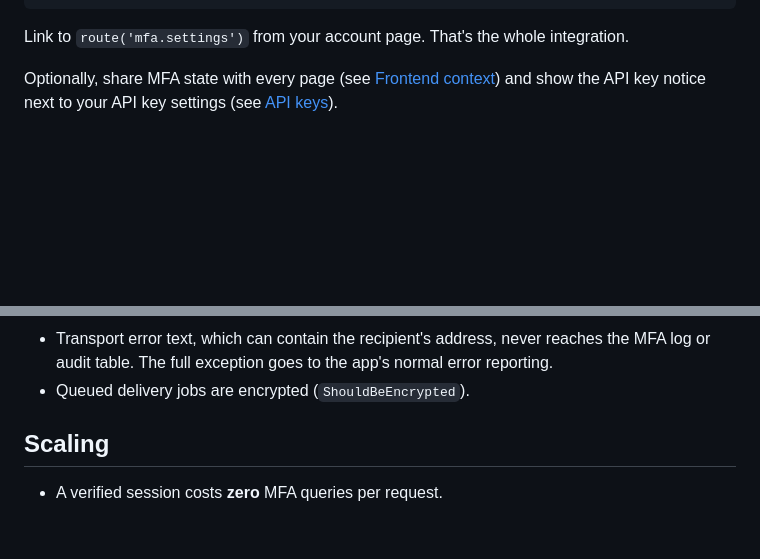
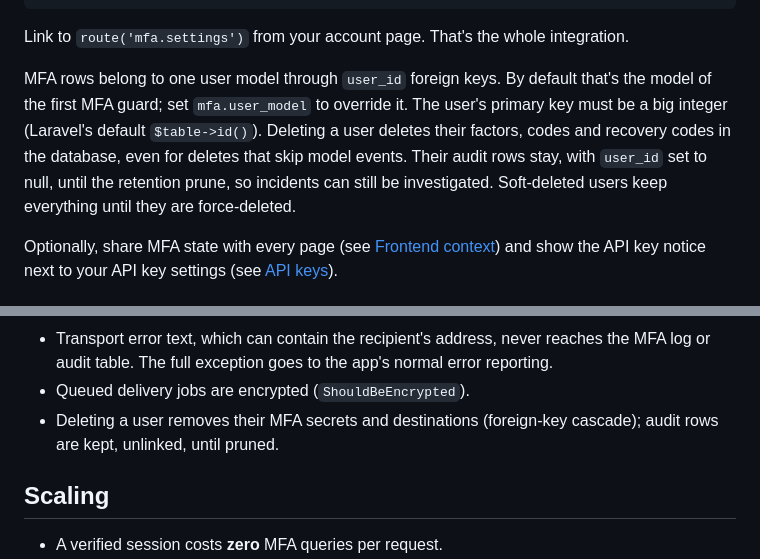
Before and after one commit to strontiumcorp/laravel-mfa, a Markdown page: README.md, 2 parts joined by grey strips. GitHub-like rendering; blank space fills up the shorter version.

Commit message:
docs: user_id ownership and deletion behaviour; close R5 in the plan

````diff
--- a/README.md
+++ b/README.md
@@ -40,6 +40,8 @@ class User extends Authenticatable implements MultiFactorAuthenticatable
 ```
 
 Link to `route('mfa.settings')` from your account page. That's the whole integration.
+
+MFA rows belong to one user model through `user_id` foreign keys. By default that's the model of the first MFA guard; set `mfa.user_model` to override it. The user's primary key must be a big integer (Laravel's default `$table->id()`). Deleting a user deletes their factors, codes and recovery codes in the database, even for deletes that skip model events. Their audit rows stay, with `user_id` set to null, until the retention prune, so incidents can still be investigated. Soft-deleted users keep everything until they are force-deleted.
 
 Optionally, share MFA state with every page (see [Frontend context](#frontend-context)) and show the API key notice next to your API key settings (see [API keys](#api-keys)).
 
@@ -270,6 +272,7 @@ php artisan about --only=mfa
 - A pending enrollment is bound to the browser session that started it, and expires after 30 minutes. Another session on the same account can't read its TOTP secret or confirm it.
 - Transport error text, which can contain the recipient's address, never reaches the MFA log or audit table. The full exception goes to the app's normal error reporting.
 - Queued delivery jobs are encrypted (`ShouldBeEncrypted`).
+- Deleting a user removes their MFA secrets and destinations (foreign-key cascade); audit rows are kept, unlinked, until pruned.
 
 ## Scaling
 
````
Also changed, not shown: .codex/plans/mfa-integration-plan.md (+6 -6 lines).
